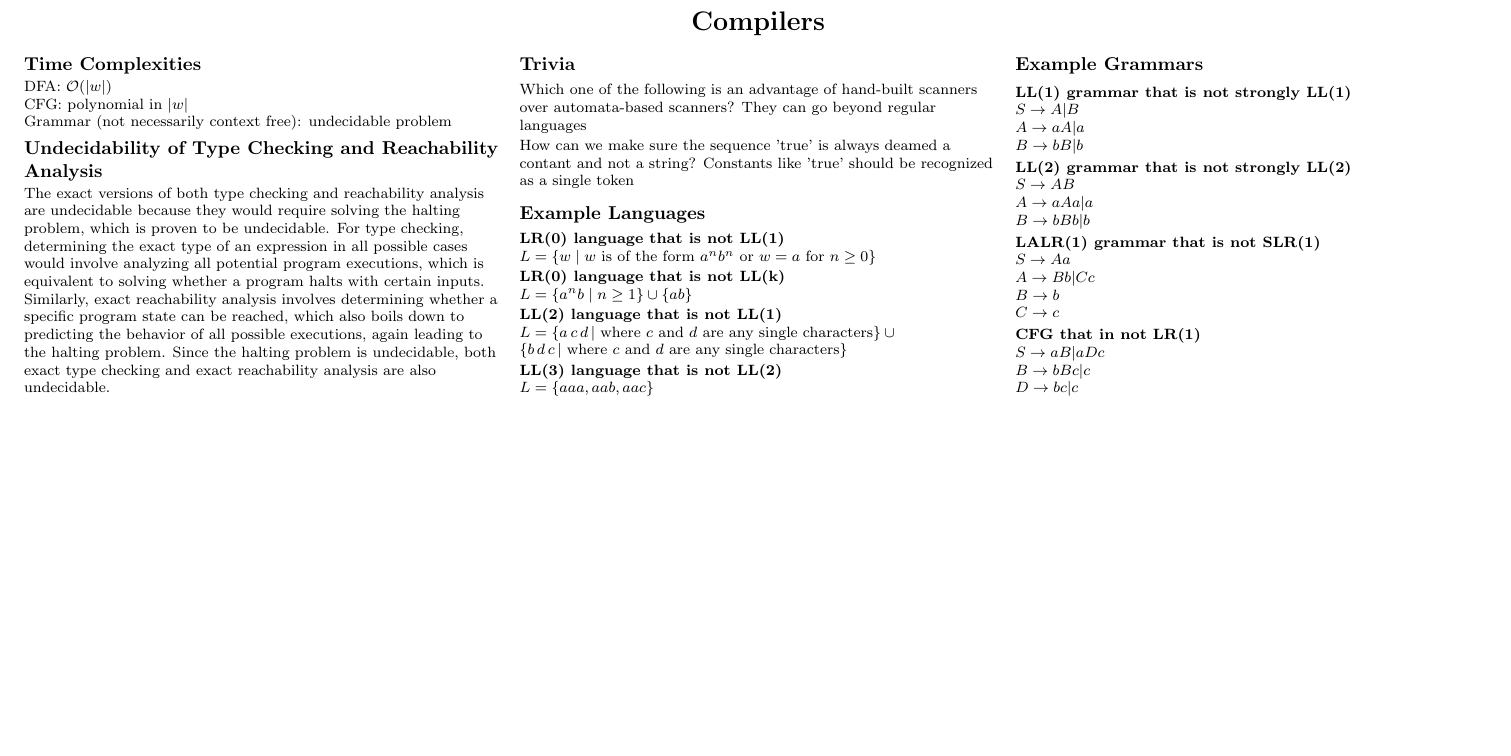
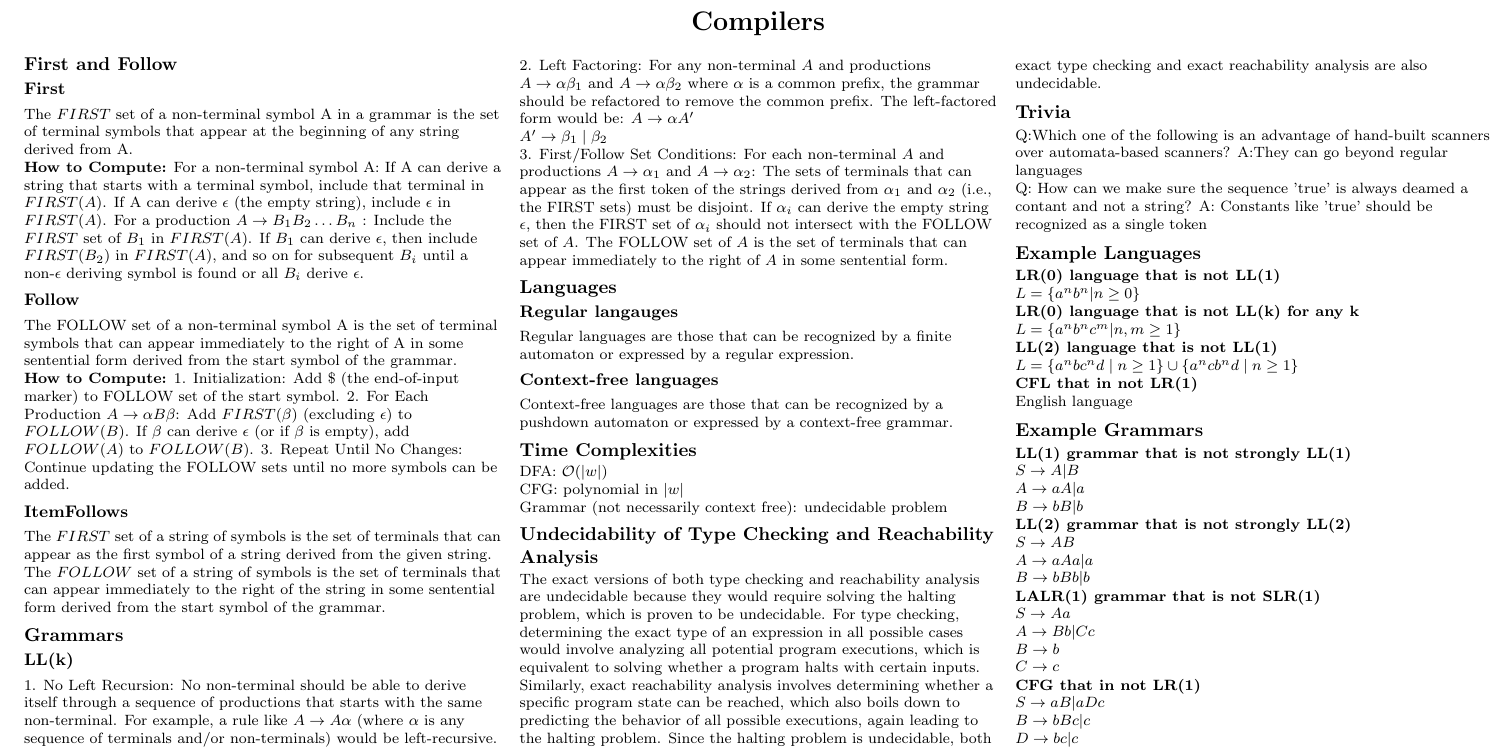
Before and after one commit to CedricDeVijt/ComputerScienceNotes, a LaTeX document (Bachelor 2/Compilers/cheat sheet/cheat_sheet.tex, which reads Bachelor 2/Compilers/cheat sheet/chapters/Example_Grammars_and_Languages.tex, Bachelor 2/Compilers/cheat sheet/chapters/First_and_Follow.tex, Bachelor 2/Compilers/cheat sheet/chapters/Grammars_and_Languages.tex): part of the page, cut so that both start at the same text, the shorter picture padded with empty space. Compiled offline with pdfLaTeX.

Commit message:
vault backup: 2024-08-26 15:27:24

```diff
--- a/Bachelor 2/Compilers/cheat sheet/chapters/Example_Grammars_and_Languages.tex
+++ b/Bachelor 2/Compilers/cheat sheet/chapters/Example_Grammars_and_Languages.tex
@@ -1,16 +1,15 @@
 \subsection{Example Languages}
 \textbf{LR(0) language that is not LL(1)}\\
-    $L = \{ w \mid w \text{ is of the form } a^n b^n \text{ or } w = a \text{ for } n \geq 0 \}$
+    $L = \{a^n b^n | n \geq 0\}$
 
-\textbf{LR(0) language that is not LL(k)}\\
-    $L = \{ a^n b \mid n \geq 1 \} \cup \{ ab \}$
+\textbf{LR(0) language that is not LL(k) for any k}\\
+$L = \{a^n b^n c^m | n, m \geq 1\} $\
 
 \textbf{LL(2) language that is not LL(1)}\\
-    $L = \{ a \, c \, d \, | \text{ where } c \text{ and } d \text{ are any single characters} \} \cup \{ b \, d \, c \, | \text{ where } c \text{ and } d \text{ are any single characters} \}$
+$L = \{ a^n b c^n d \mid n \geq 1 \} \cup \{ a^n c b^n d \mid n \geq 1 \}$
 
-\textbf{LL(3) language that is not LL(2)}\\
-    $L = \{ aaa, aab, aac \}$
-
+\textbf{CFL that in not LR(1)}\\
+    English language
 
 \subsection{Example Grammars}
 \textbf{LL(1) grammar that is not strongly LL(1)}\\
--- a/Bachelor 2/Compilers/cheat sheet/chapters/First_and_Follow.tex
+++ b/Bachelor 2/Compilers/cheat sheet/chapters/First_and_Follow.tex
@@ -24,3 +24,9 @@ The FOLLOW set of a non-terminal symbol A is the set of terminal symbols that ca
    If $\beta$ can derive $\epsilon$ (or if $\beta$ is empty), add $FOLLOW(A)$ to $FOLLOW(B)$.
 3. Repeat Until No Changes:
    Continue updating the FOLLOW sets until no more symbols can be added.
+
+
+\subsubsection{ItemFollows}
+The $FIRST$ set of a string of symbols is the set of terminals that can appear as the first symbol of a string derived from the given string.
+
+The $FOLLOW$ set of a string of symbols is the set of terminals that can appear immediately to the right of the string in some sentential form derived from the start symbol of the grammar.
--- a/Bachelor 2/Compilers/cheat sheet/chapters/Grammars_and_Languages.tex
+++ b/Bachelor 2/Compilers/cheat sheet/chapters/Grammars_and_Languages.tex
@@ -1,10 +1,14 @@
-\subsection{Grammars and Languages}
+\subsection{Grammars}
 
-LL(k)
+\subsubsection{LL(k)}
 
-LR(k)
+1. No Left Recursion: No non-terminal should be able to derive itself through a sequence of productions that starts with the same non-terminal. For example, a rule like $A \rightarrow A\alpha$ (where $\alpha$  is any sequence of terminals and/or non-terminals) would be left-recursive.
 
-SLR(k)
+2. Left Factoring: For any non-terminal $A$ and productions $A \rightarrow \alpha \beta_1$ and $A \rightarrow \alpha \beta_2$ where $\alpha$ is a common prefix, the grammar should be refactored to remove the common prefix. The left-factored form would be:
+   $A \rightarrow \alpha A'$\\
+   $A' \rightarrow \beta_1 \mid \beta_2$
 
-LALR(k)
+3. First/Follow Set Conditions: For each non-terminal $A$ and productions $A \rightarrow \alpha_1$ and $A \rightarrow \alpha_2$:
+   The sets of terminals that can appear as the first token of the strings derived from $\alpha_1$ and $\alpha_2$ (i.e., the FIRST sets) must be disjoint.
+   If $\alpha_i$ can derive the empty string $\epsilon$, then the FIRST set of $\alpha_i$ should not intersect with the FOLLOW set of $A$. The FOLLOW set of $A$ is the set of terminals that can appear immediately to the right of $A$ in some sentential form.
 
@@ -17,0 +23,7 @@ Context-sensitive languages
+\subsection{Languages}
+
+\subsubsection{Regular langauges}
+Regular languages are those that can be recognized by a finite automaton or expressed by a regular expression.
+
+\subsubsection{Context-free languages}
+Context-free languages are those that can be recognized by a pushdown automaton or expressed by a context-free grammar.
--- a/Bachelor 2/Compilers/cheat sheet/chapters/Trivia.tex
+++ b/Bachelor 2/Compilers/cheat sheet/chapters/Trivia.tex
@@ -1,7 +1,7 @@
 \subsection{Trivia}
-Which one of the following is an advantage of hand-built scanners over automata-based
+Q:Which one of the following is an advantage of hand-built scanners over automata-based
 scanners?
-They can go beyond regular languages
+A:They can go beyond regular languages
 
-How can we make sure the sequence 'true' is always deamed a contant and not a string?
-Constants like 'true' should be recognized as a single token
+Q: How can we make sure the sequence 'true' is always deamed a contant and not a string?
+A: Constants like 'true' should be recognized as a single token
--- a/Bachelor 2/Compilers/cheat sheet/cheat_sheet.tex
+++ b/Bachelor 2/Compilers/cheat sheet/cheat_sheet.tex
@@ -41,6 +41,10 @@
 \setlength{\multicolsep}{1pt}
 \setlength{\columnsep}{2pt}
 
+
+%\input{chapters/Canonical_Finite_State_Machine.tex}
+\input{chapters/First_and_Follow.tex}
+\input{chapters/Grammars_and_Languages.tex}
 \input{chapters/Time_Complexities.tex}
 \input{chapters/Undecidability.tex}
 \input{chapters/Trivia.tex}
```
Also changed, not shown: Bachelor 2/Compilers/cheat sheet/chapters/Canonical_Finite_State_Machine.tex (+2 -0 lines), Bachelor 2/Compilers/cheat sheet/chapters/Parsers.tex (added, +11 -0 lines), Bachelor 2/Compilers/cheat sheet/chapters/Undecidability.tex (line endings or trailing spaces), Bachelor 2/Compilers/cheat sheet/cheat_sheet.pdf, Bachelor 2/Compilers/cheat sheet/chapters/Grammars_and_Languages.tex (9 more changed lines).
